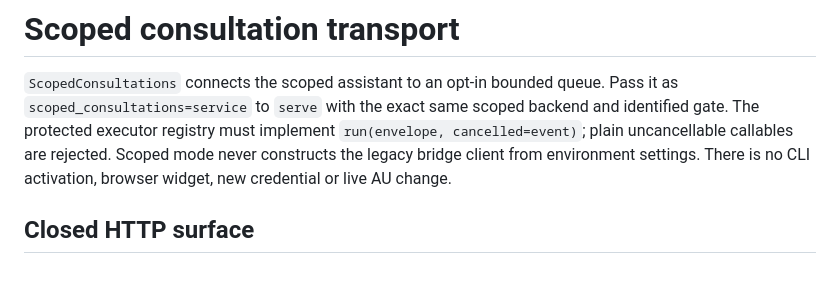
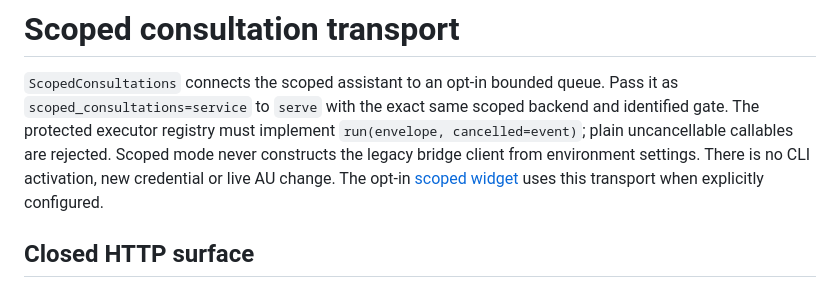
Before and after one commit to salvaalba-dev/phantomyard-tools-private, a Markdown page: phantomview/SCOPED_CONSULTATIONS.md, the part around the change. Drawn GitHub-style.

```diff
--- a/phantomview/SCOPED_CONSULTATIONS.md
+++ b/phantomview/SCOPED_CONSULTATIONS.md
@@ -5,7 +5,8 @@ Pass it as `scoped_consultations=service` to `serve` with the exact same scoped
 backend and identified gate. The protected executor registry must implement
 `run(envelope, cancelled=event)`; plain uncancellable callables are rejected.
 Scoped mode never constructs the legacy bridge client from environment settings.
-There is no CLI activation, browser widget, new credential or live AU change.
+There is no CLI activation, new credential or live AU change. The opt-in
+[scoped widget](SCOPED_WIDGET.md) uses this transport when explicitly configured.
 
 ## Closed HTTP surface
 
```
Also changed, not shown: phantomview/AU_PILOT_READINESS.md (added, +73 -0 lines), phantomview/README.md (+3 -0 lines).
